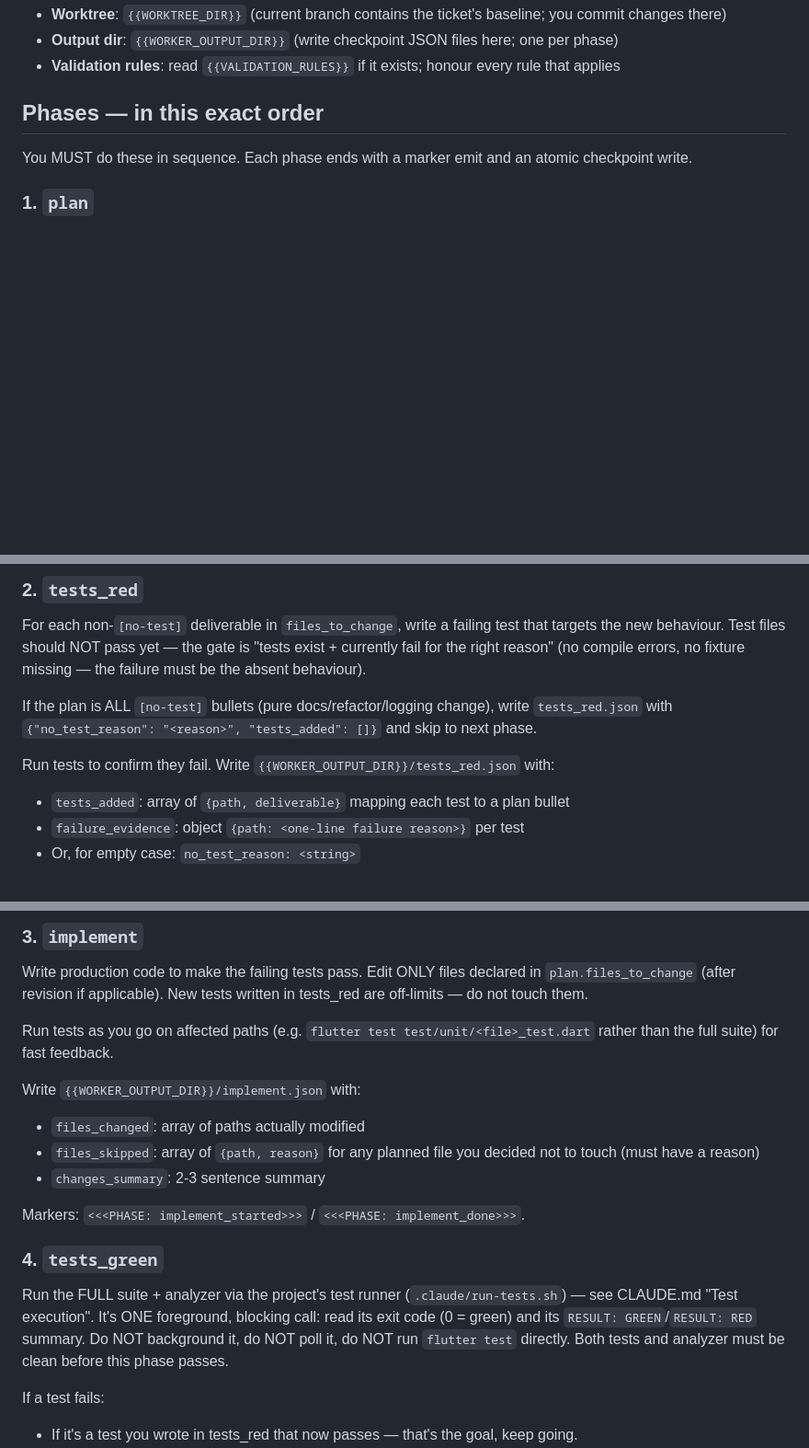
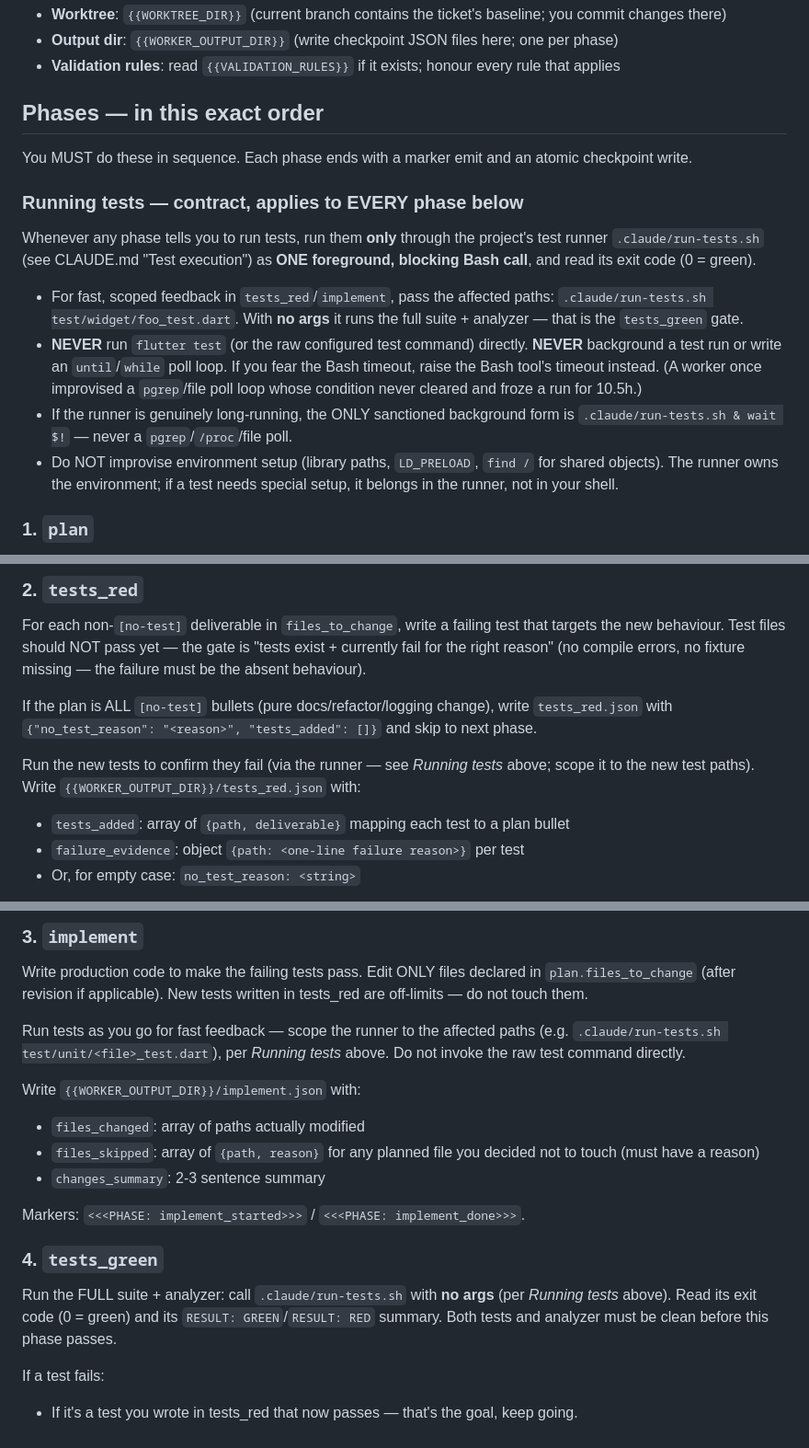
Before and after one commit to TodorMollov/toshelabs-pipeline, a Markdown page: prompts/worker.md, 3 parts joined by grey strips. Shown at 92% size. GitHub-like rendering; blank space fills up the shorter version.

Commit message:
[fix] hoist worker test-run contract to ALL phases — pgrep-deadlock recurred on T-048
The 7952bf4/57db4cb fix put the "run via .claude/run-tests.sh, one foreground
call, never background/poll, never run flutter test directly" guardrail ONLY in
worker.md §4 tests_green. But the soft worker runs tests in three phases, and §3
implement (line 58) actively told it to run `flutter test test/unit/<file>_test.dart`
directly for "fast feedback" — contradicting §4. So the improvisation just moved
next door: T-048 hung in the implement phase (plan.json + tests_red.json present,
no implement.json) running a direct `flutter test` wrapped in a file-poll loop,
with an improvised `find / -name libsqlite3.so.0` that never returns on WSL.

Fix:
- worker.md: new "Running tests" contract under the Phases intro, applying to
  EVERY phase. Restores the vivid 10.5h-deadlock deterrent the slim removed and
  forbids improvising LD_PRELOAD/find for shared objects. §2/§3/§4 now reference
  it; §3's bad `flutter test <file>` example replaced with `run-tests.sh <file>`.
- worker-apply.md: same contract, self-contained (separate spawn).

Scoped fast-feedback is preserved by run-tests.sh accepting path args (project
side). Prompts render fresh per spawn — no server restart needed.

Lesson: fixes scoped to the phase that last broke don't hold; the improvisation
migrates to the adjacent phase with the same need but no guard.

Co-Authored-By: Claude Opus 4.7 (1M context) <noreply@anthropic.com>

```diff
--- a/prompts/worker.md
+++ b/prompts/worker.md
@@ -18,6 +18,14 @@ You are the implementer for ticket {{TICKET_ID}}. You execute the plan-through-t
 
 You MUST do these in sequence. Each phase ends with a marker emit and an atomic checkpoint write.
 
+### Running tests — contract, applies to EVERY phase below
+
+Whenever any phase tells you to run tests, run them **only** through the project's test runner `.claude/run-tests.sh` (see CLAUDE.md "Test execution") as **ONE foreground, blocking Bash call**, and read its exit code (0 = green).
+- For fast, scoped feedback in `tests_red`/`implement`, pass the affected paths: `.claude/run-tests.sh test/widget/foo_test.dart`. With **no args** it runs the full suite + analyzer — that is the `tests_green` gate.
+- **NEVER** run `flutter test` (or the raw configured test command) directly. **NEVER** background a test run or write an `until`/`while` poll loop. If you fear the Bash timeout, raise the Bash tool's timeout instead. (A worker once improvised a `pgrep`/file poll loop whose condition never cleared and froze a run for 10.5h.)
+- If the runner is genuinely long-running, the ONLY sanctioned background form is `.claude/run-tests.sh & wait $!` — never a `pgrep`/`/proc`/file poll.
+- Do NOT improvise environment setup (library paths, `LD_PRELOAD`, `find /` for shared objects). The runner owns the environment; if a test needs special setup, it belongs in the runner, not in your shell.
+
 ### 1. `plan`
 Read existing code as needed (worktree files, docs). Then write `{{WORKER_OUTPUT_DIR}}/plan.json` per `schemas/plan.v1.schema.json`. Required: `ticket`, `files_to_change`, `test_strategy`. Each `files_to_change` entry has `path`, `reason`, `what_to_do`. Prefix `what_to_do` with `[no-test]` for files whose change is structurally untestable (pure plumbing, doc comment, type alias).
 
@@ -35,7 +43,7 @@ For each non-`[no-test]` deliverable in `files_to_change`, write a failing test
 
 If the plan is ALL `[no-test]` bullets (pure docs/refactor/logging change), write `tests_red.json` with `{"no_test_reason": "<reason>", "tests_added": []}` and skip to next phase.
 
-Run tests to confirm they fail. Write `{{WORKER_OUTPUT_DIR}}/tests_red.json` with:
+Run the new tests to confirm they fail (via the runner — see *Running tests* above; scope it to the new test paths). Write `{{WORKER_OUTPUT_DIR}}/tests_red.json` with:
 - `tests_added`: array of `{path, deliverable}` mapping each test to a plan bullet
 - `failure_evidence`: object `{path: <one-line failure reason>}` per test
 - Or, for empty case: `no_test_reason: <string>`
@@ -55,7 +63,7 @@ Markers: `<<<PHASE: tests_red_started>>>` / `<<<PHASE: tests_red_done>>>`.
 ### 3. `implement`
 Write production code to make the failing tests pass. Edit ONLY files declared in `plan.files_to_change` (after revision if applicable). New tests written in tests_red are off-limits — do not touch them.
 
-Run tests as you go on affected paths (e.g. `flutter test test/unit/<file>_test.dart` rather than the full suite) for fast feedback.
+Run tests as you go for fast feedback — scope the runner to the affected paths (e.g. `.claude/run-tests.sh test/unit/<file>_test.dart`), per *Running tests* above. Do not invoke the raw test command directly.
 
 Write `{{WORKER_OUTPUT_DIR}}/implement.json` with:
 - `files_changed`: array of paths actually modified
@@ -65,7 +73,7 @@ Write `{{WORKER_OUTPUT_DIR}}/implement.json` with:
 Markers: `<<<PHASE: implement_started>>>` / `<<<PHASE: implement_done>>>`.
 
 ### 4. `tests_green`
-Run the FULL suite + analyzer via the project's test runner (`.claude/run-tests.sh`) — see CLAUDE.md "Test execution". It's ONE foreground, blocking call: read its exit code (0 = green) and its `RESULT: GREEN`/`RESULT: RED` summary. Do NOT background it, do NOT poll it, do NOT run `flutter test` directly. Both tests and analyzer must be clean before this phase passes.
+Run the FULL suite + analyzer: call `.claude/run-tests.sh` with **no args** (per *Running tests* above). Read its exit code (0 = green) and its `RESULT: GREEN`/`RESULT: RED` summary. Both tests and analyzer must be clean before this phase passes.
 
 If a test fails:
 - If it's a test you wrote in tests_red that now passes — that's the goal, keep going.
```
Also changed, not shown: prompts/worker-apply.md (+1 -1 lines).
